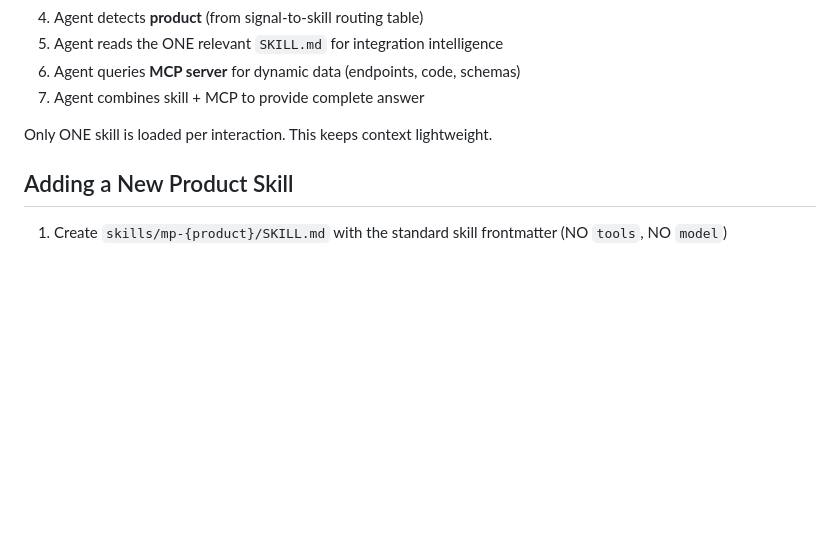
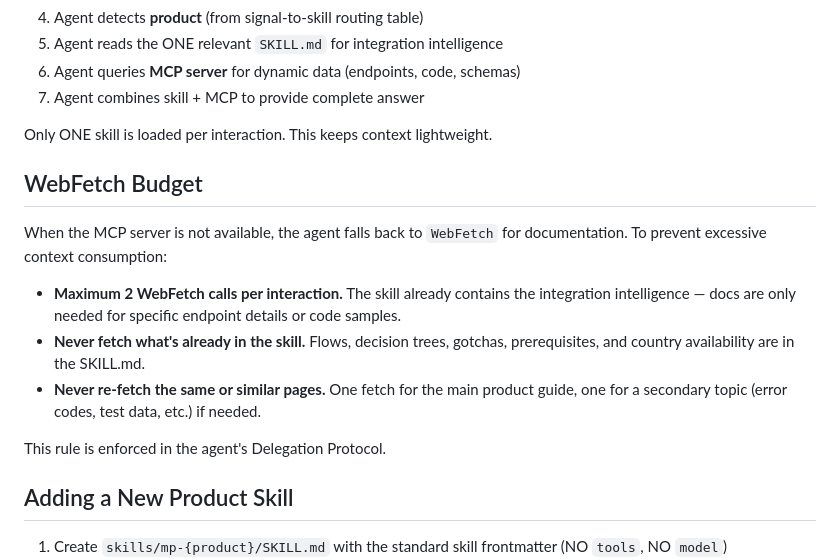
Before and after one commit to mercadopago/mercadopago-claude-marketplace, a Markdown page: CLAUDE.md, the part around the change. Rendered like a GitHub page; blank space fills up the shorter version.

Commit message:
fix: limit WebFetch to max 2 calls per interaction
Without MCP configured, the agent was making unlimited WebFetch calls
to documentation, consuming excessive context. Now max 2 per interaction.
Rule documented in both agent Delegation Protocol and CLAUDE.md.

Co-Authored-By: Claude Opus 4.6 (1M context) <noreply@anthropic.com>

```diff
--- a/CLAUDE.md
+++ b/CLAUDE.md
@@ -80,6 +80,16 @@ allowed-tools: [Read, Write, Edit, Bash]     # allowed-tools, NOT tools
 
 Only ONE skill is loaded per interaction. This keeps context lightweight.
 
+## WebFetch Budget
+
+When the MCP server is not available, the agent falls back to `WebFetch` for documentation. To prevent excessive context consumption:
+
+- **Maximum 2 WebFetch calls per interaction.** The skill already contains the integration intelligence — docs are only needed for specific endpoint details or code samples.
+- **Never fetch what's already in the skill.** Flows, decision trees, gotchas, prerequisites, and country availability are in the SKILL.md.
+- **Never re-fetch the same or similar pages.** One fetch for the main product guide, one for a secondary topic (error codes, test data, etc.) if needed.
+
+This rule is enforced in the agent's Delegation Protocol.
+
 ## Adding a New Product Skill
 
 1. Create `skills/mp-{product}/SKILL.md` with the standard skill frontmatter (NO `tools`, NO `model`)
```
Also changed, not shown: 1 other file.
